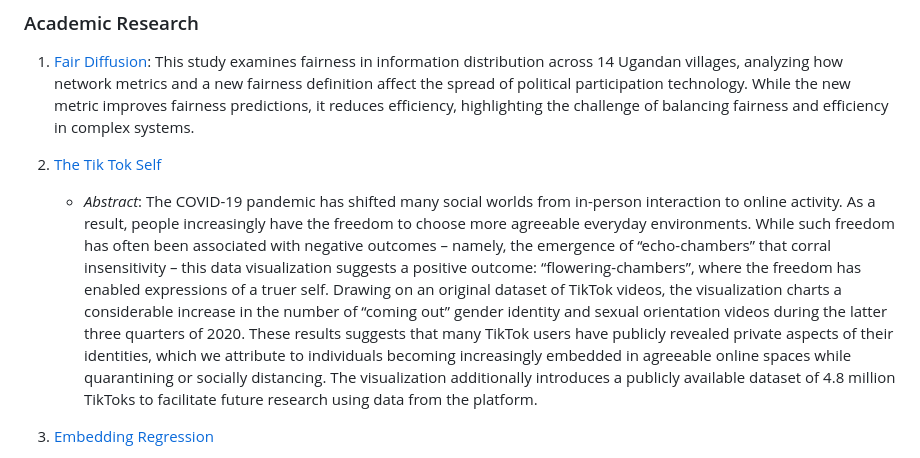
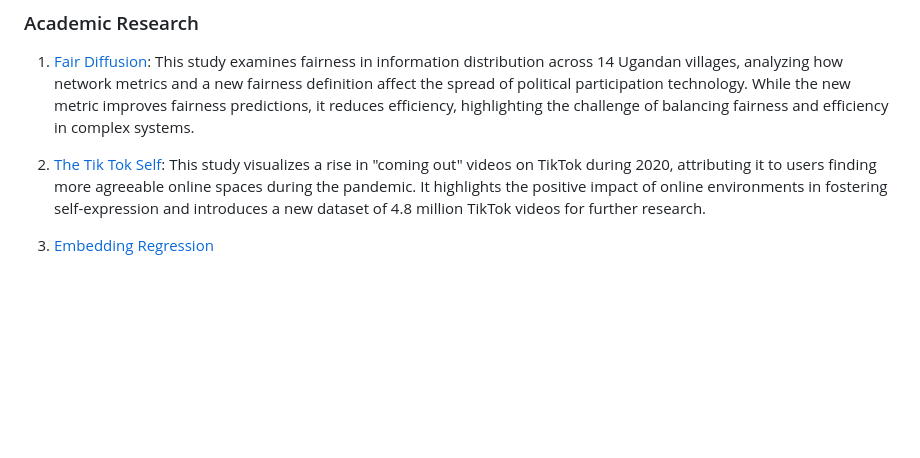
Before and after one commit to jsachs802/research_overview, a Markdown page: README.md, the part around the change. GitHub-like rendering; blank space fills up the shorter version.

```diff
--- a/README.md
+++ b/README.md
@@ -36,13 +36,7 @@ The projects below were added to this public repository after their completion.
 1. [Fair Diffusion](https://github.com/jsachs802/research_overview/blob/main/fair_diffusion/fair_diff_readme.md): This study examines fairness in information distribution across 14 Ugandan villages, analyzing how network metrics and a new fairness definition affect the spread of political participation technology. While the new metric improves fairness predictions, it reduces efficiency, highlighting the challenge of balancing fairness and efficiency in complex systems.
 
 
-3. [The Tik Tok Self](https://github.com/jsachs802/research_overview/blob/main/tiktokself/tiktok_readme.md)
-   - _Abstract_: The COVID-19 pandemic has shifted many social worlds from in-person interaction to online activity. As a result, people increasingly have the freedom to choose more agreeable everyday environments. While
-   such freedom has often been associated with negative outcomes – namely, the emergence of “echo-chambers” that corral insensitivity – this data visualization suggests a positive outcome: “flowering-chambers”, where the
-   freedom has enabled expressions of a truer self. Drawing on an original dataset of TikTok videos, the visualization charts a considerable increase in the number of “coming out” gender identity and sexual orientation
-   videos during the latter three quarters of 2020. These results suggests that many TikTok users have publicly revealed private aspects of their identities, which we attribute to individuals becoming increasingly
-   embedded in agreeable online spaces while quarantining or socially distancing. The visualization additionally introduces a publicly available dataset of 4.8 million TikToks to facilitate future research using data
-   from the platform.
+3. [The Tik Tok Self](https://github.com/jsachs802/research_overview/blob/main/tiktokself/tiktok_readme.md): This study visualizes a rise in "coming out" videos on TikTok during 2020, attributing it to users finding more agreeable online spaces during the pandemic. It highlights the positive impact of online environments in fostering self-expression and introduces a new dataset of 4.8 million TikTok videos for further research.
 
 5. [Embedding Regression](https://github.com/jsachs802/research_overview/blob/main/embedding_reg/embed_reg_readme.md)
    - _Abstract_: How does social media content affect users’ online discourse? Existing scholarship sheds light on how users’ speech can be influenced by several social media features involving content. However, this
```
